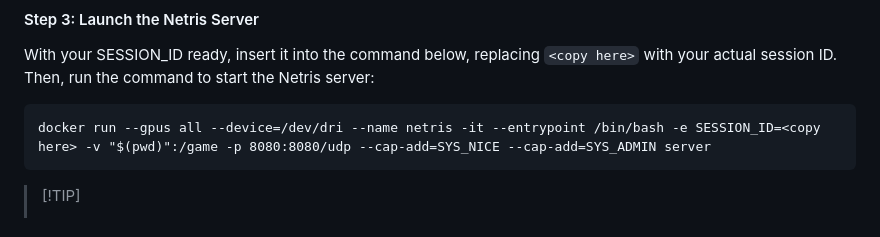
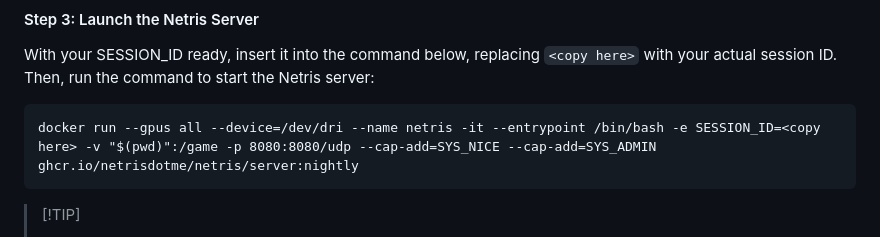
Before and after one commit to nestriness/nestri, a Markdown page: README.md, the part around the change. Drawn GitHub-style.

Commit message:
fix: set the name of the docker image to nightly

````diff
--- a/README.md
+++ b/README.md
@@ -157,7 +157,7 @@ This command generates a random 16-character string. Be sure to note this string
 With your SESSION_ID ready, insert it into the command below, replacing `<copy here>` with your actual session ID. Then, run the command to start the Netris server:
 
 ```
-docker run --gpus all --device=/dev/dri --name netris -it --entrypoint /bin/bash -e SESSION_ID=<copy here> -v "$(pwd)":/game -p 8080:8080/udp --cap-add=SYS_NICE --cap-add=SYS_ADMIN server
+docker run --gpus all --device=/dev/dri --name netris -it --entrypoint /bin/bash -e SESSION_ID=<copy here> -v "$(pwd)":/game -p 8080:8080/udp --cap-add=SYS_NICE --cap-add=SYS_ADMIN ghcr.io/netrisdotme/netris/server:nightly
 ```
 
 > \[!TIP]
````
